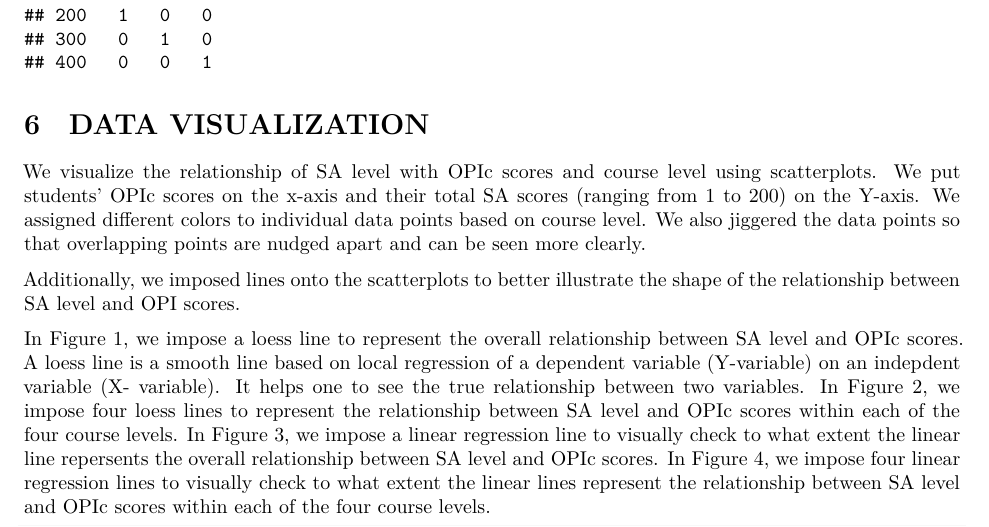
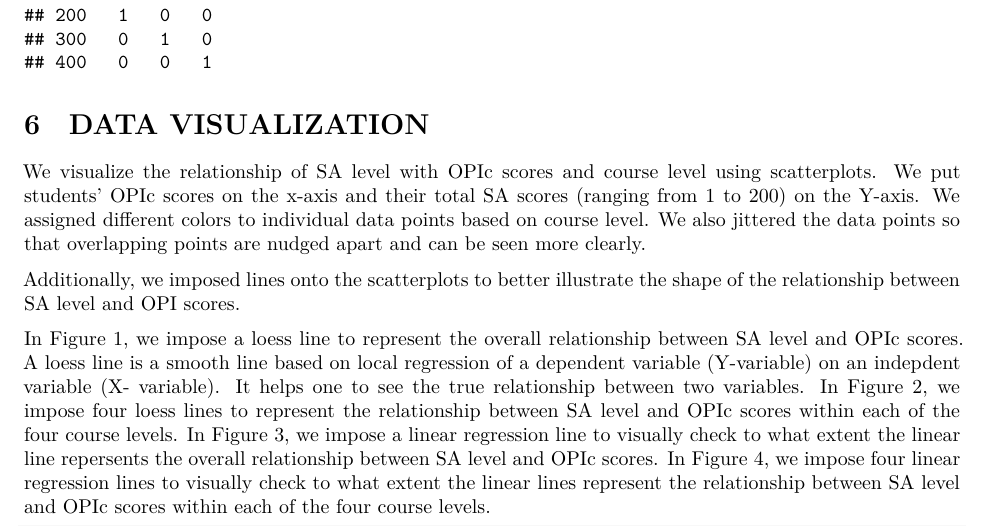
Before and after one commit to sjpierce/SAWpaper, an R Markdown document (inst/SAW_Paper_Spanish_Analysis.Rmd): part of page 15 of 54, cut so that both start at the same text. Rendered offline with R 4.5, knitr and Pandoc, then LaTeX, with nearby package versions; code that draws random numbers runs with fixed seeds of ours; some code elsewhere in the file could not run offline.

Commit message:
Fixed spelling of "jittered".

```diff
--- a/inst/SAW_Paper_Spanish_Analysis.Rmd
+++ b/inst/SAW_Paper_Spanish_Analysis.Rmd
@@ -423,7 +423,7 @@ contrasts(df_crm$Course)
 We visualize the relationship of SA level with OPIc scores and course level
 using scatterplots. We put students' OPIc scores on the x-axis and their total
 SA scores (ranging from 1 to 200) on the Y-axis. We assigned different colors to
-individual data points based on course level. We also jiggered the data
+individual data points based on course level. We also jittered the data
 points so that overlapping points are nudged apart and can be seen more clearly.
 
 Additionally, we imposed lines onto the scatterplots to better illustrate the
```
